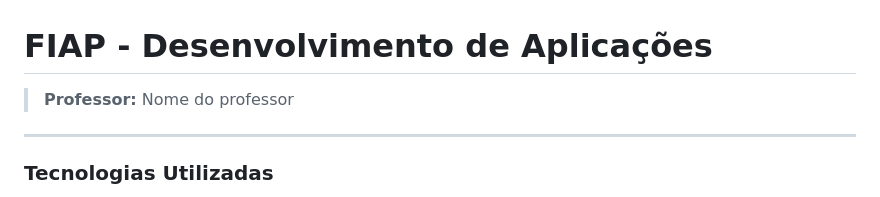
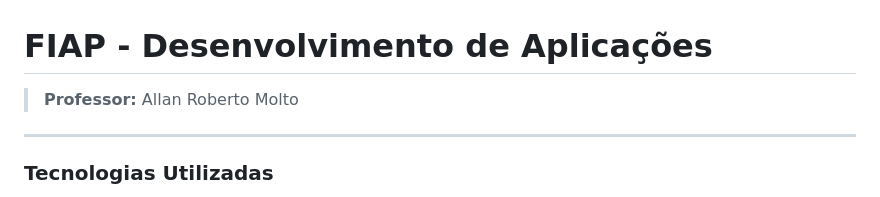
Before and after one commit to manoela-oliveira/fiap-da, a Markdown page: README.md, the part around the change. Drawn GitHub-style.

Commit message:
docs: adiciona nome professor

```diff
--- a/README.md
+++ b/README.md
@@ -1,6 +1,6 @@
 # FIAP - Desenvolvimento de Aplicações
 
-> **Professor:** Nome do professor
+> **Professor:** Allan Roberto Molto
 
 ---
 
```
